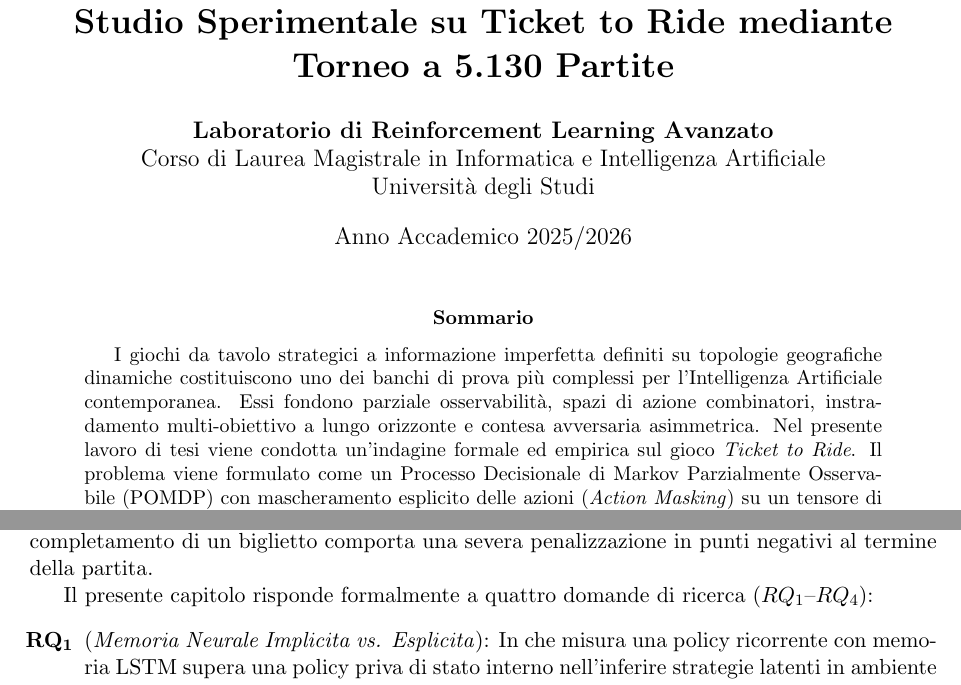
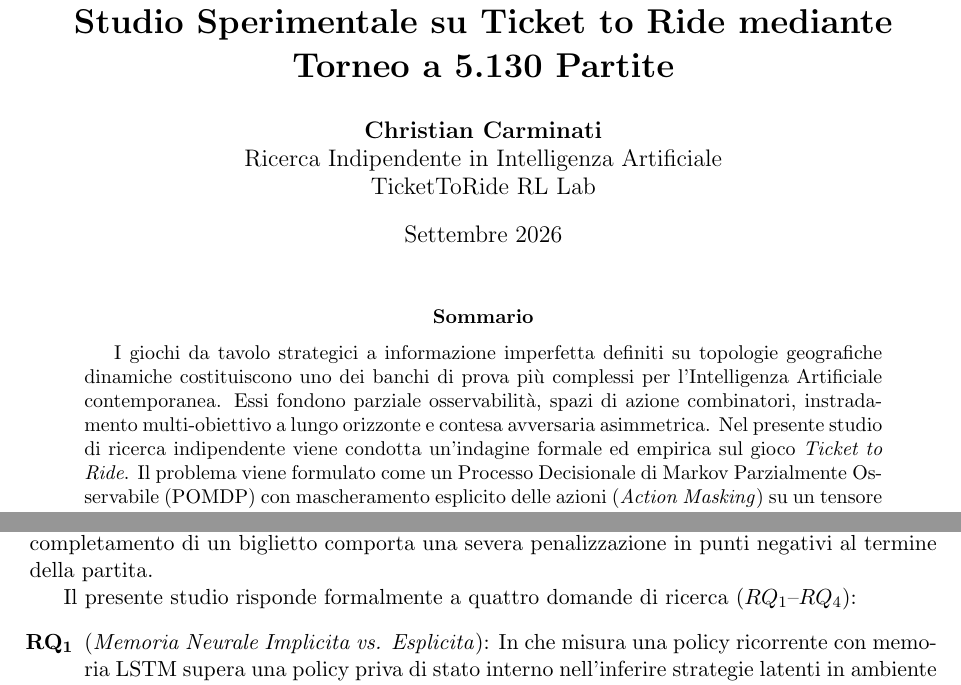
Before and after one commit to Christian-Carminati/TicketToRide, a LaTeX paper (paper/capitolo_tesi_ita.tex): two parts of pages 1 and 2 of 9, joined at a grey line, cut so that both start at the same text. Compiled offline with pdfLaTeX.

Commit message:
feat(paper): remove university references and reframe as independent personal research

```diff
--- a/paper/capitolo_tesi_ita.tex
+++ b/paper/capitolo_tesi_ita.tex
@@ -22,16 +22,16 @@
 
 \title{\textbf{Benchmark Cross-Paradigma e Sintesi Teorica in Giochi su Grafo a Informazione Imperfetta:\\Studio Sperimentale su Ticket to Ride mediante Torneo a 5.130 Partite}}
 
-\author{\textbf{Laboratorio di Reinforcement Learning Avanzato} \\
-Corso di Laurea Magistrale in Informatica e Intelligenza Artificiale \\
-Università degli Studi}
+\author{\textbf{Christian Carminati} \\
+Ricerca Indipendente in Intelligenza Artificiale \\
+TicketToRide RL Lab}
 
-\date{Anno Accademico 2025/2026}
+\date{Settembre 2026}
 
 \maketitle
 
 \begin{abstract}
-I giochi da tavolo strategici a informazione imperfetta definiti su topologie geografiche dinamiche costituiscono uno dei banchi di prova più complessi per l'Intelligenza Artificiale contemporanea. Essi fondono parziale osservabilità, spazi di azione combinatori, instradamento multi-obiettivo a lungo orizzonte e contesa avversaria asimmetrica. Nel presente lavoro di tesi viene condotta un'indagine formale ed empirica sul gioco \textit{Ticket to Ride}. Il problema viene formulato come un Processo Decisionale di Markov Parzialmente Osservabile (POMDP) con mascheramento esplicito delle azioni (\textit{Action Masking}) su un tensore di osservazione a 356 dimensioni e 85 azioni discrete. Vengono implementati e confrontati sei paradigmi: (i) Euristiche Algoritmiche (Uniform Random, Greedy Score e Strategic Dijkstra su cammini minimi), (ii) Deep Reinforcement Learning model-free (Double-DQN e CleanRL PPO con GAE), (iii) Memoria Ricorrente (LSTM-PPO per il tracciamento temporale delle credenze), (iv) Multi-Agent Self-Play con pool storico (PFSP), (v) Information-Set Monte Carlo Tree Search (IS-MCTS) guidato da inferenza Bayesiana degli obiettivi avversari, e (vi) Neural Tree Search (AlphaZero Policy-Value Dual Head con PUCT). A valle di regimi di addestramento a 1.000.000 di passi ambientali e di un torneo esaustivo all'italiana su 5.130 partite (30 scontri diretti per coppia su 19 configurazioni), emerge un netto trilemma prestazionale: l'euristica esatta di Dijkstra si attesta al vertice assoluto (Elo 1329.6, 80.6\% di vittorie), mentre AlphaZero guida tutti i modelli ad apprendimento neurale (Elo 1275.3, 67.4\% di vittorie), seguito con eccezionale stabilità da CleanRL PPO (Elo 1256.1, 63.1\% di vittorie). L'analisi di ablazione rivela inoltre come il filtro Bayesiano riduca l'entropia di Shannon da 3.84 a 0.42 bit in 15 turni, sopprimendo l'errore di \textit{Strategy Fusion} nel tree search.
+I giochi da tavolo strategici a informazione imperfetta definiti su topologie geografiche dinamiche costituiscono uno dei banchi di prova più complessi per l'Intelligenza Artificiale contemporanea. Essi fondono parziale osservabilità, spazi di azione combinatori, instradamento multi-obiettivo a lungo orizzonte e contesa avversaria asimmetrica. Nel presente studio di ricerca indipendente viene condotta un'indagine formale ed empirica sul gioco \textit{Ticket to Ride}. Il problema viene formulato come un Processo Decisionale di Markov Parzialmente Osservabile (POMDP) con mascheramento esplicito delle azioni (\textit{Action Masking}) su un tensore di osservazione a 356 dimensioni e 85 azioni discrete. Vengono implementati e confrontati sei paradigmi: (i) Euristiche Algoritmiche (Uniform Random, Greedy Score e Strategic Dijkstra su cammini minimi), (ii) Deep Reinforcement Learning model-free (Double-DQN e CleanRL PPO con GAE), (iii) Memoria Ricorrente (LSTM-PPO per il tracciamento temporale delle credenze), (iv) Multi-Agent Self-Play con pool storico (PFSP), (v) Information-Set Monte Carlo Tree Search (IS-MCTS) guidato da inferenza Bayesiana degli obiettivi avversari, e (vi) Neural Tree Search (AlphaZero Policy-Value Dual Head con PUCT). A valle di regimi di addestramento a 1.000.000 di passi ambientali e di un torneo esaustivo all'italiana su 5.130 partite (30 scontri diretti per coppia su 19 configurazioni), emerge un netto trilemma prestazionale: l'euristica esatta di Dijkstra si attesta al vertice assoluto (Elo 1329.6, 80.6\% di vittorie), mentre AlphaZero guida tutti i modelli ad apprendimento neurale (Elo 1275.3, 67.4\% di vittorie), seguito con eccezionale stabilità da CleanRL PPO (Elo 1256.1, 63.1\% di vittorie). L'analisi di ablazione rivela inoltre come il filtro Bayesiano riduca l'entropia di Shannon da 3.84 a 0.42 bit in 15 turni, sopprimendo l'errore di \textit{Strategy Fusion} nel tree search.
 \end{abstract}
 
 \vspace{0.5cm}
@@ -45,7 +45,7 @@
 
 In \textit{Ticket to Ride}, due o più contendenti agiscono su una rete ferroviaria $\mathcal{G} = (\mathcal{V}, \mathcal{E})$ con l'obiettivo di collegare coppie riservate di città (\textit{biglietti di destinazione}) e accumulare punteggio rivendicando tratte. L'ambiente è un POMDP intrinseco: le carte vagone pescate e i biglietti obiettivo degli avversari sono rigorosamente celati. Rivelare prematuramente le proprie intenzioni tramite tratte intermedie espone al blocco tattico dell'avversario; viceversa, fallire il completamento di un biglietto comporta una severa penalizzazione in punti negativi al termine della partita.
 
-Il presente capitolo risponde formalmente a quattro domande di ricerca ($RQ_1$--$RQ_4$):
+Il presente studio risponde formalmente a quattro domande di ricerca ($RQ_1$--$RQ_4$):
 \begin{enumerate}
     \item[$\mathbf{RQ_1}$] (\textit{Memoria Neurale Implicita vs. Esplicita}): In che misura una policy ricorrente con memoria LSTM supera una policy priva di stato interno nell'inferire strategie latenti in ambiente POMDP?
     \item[$\mathbf{RQ_2}$] (\textit{Risoluzione della Strategy Fusion}): L'integrazione di un filtro Bayesiano basato sull'analisi dei detour su grafo elimina le patologie di determinizzazione casuale nell'Information-Set MCTS~\cite{cowling2012information}?
```
Also changed, not shown: paper/main_paper_en.tex (+4 -4 lines), pyproject.toml (+7 -0 lines), 17 other files.
